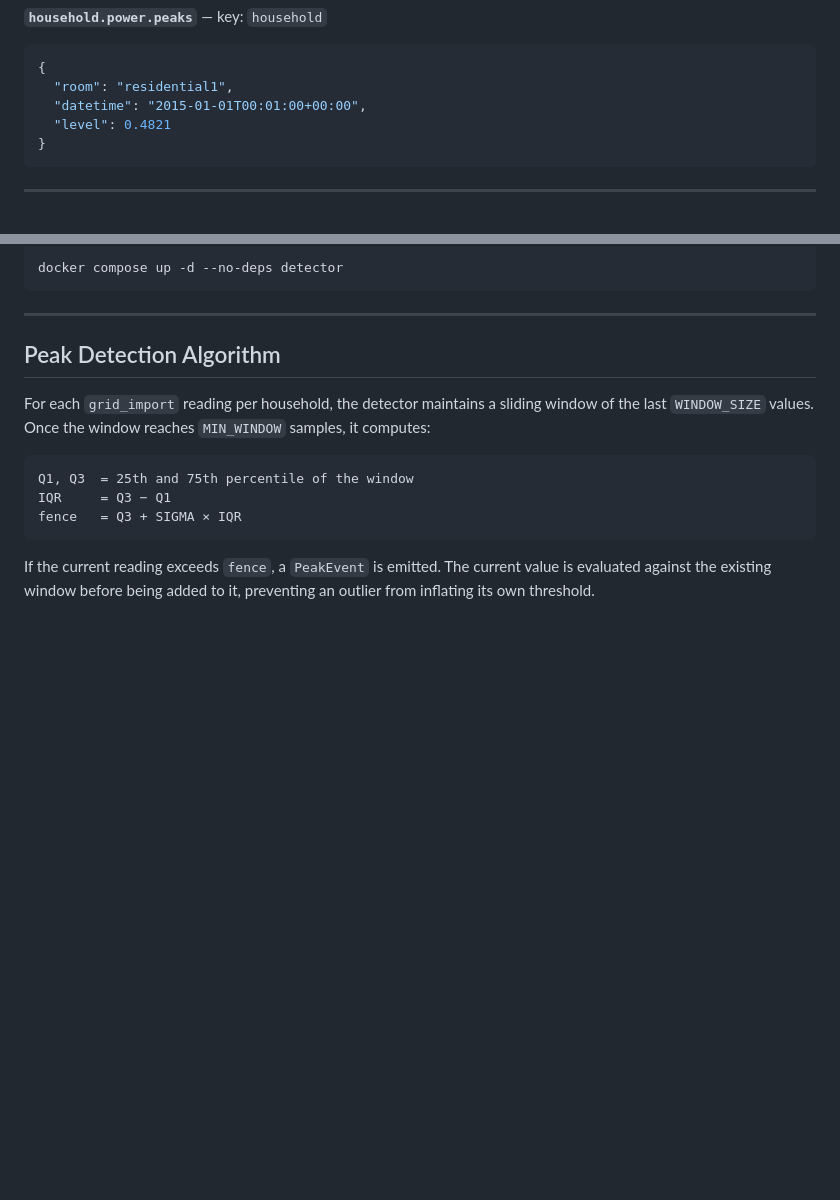
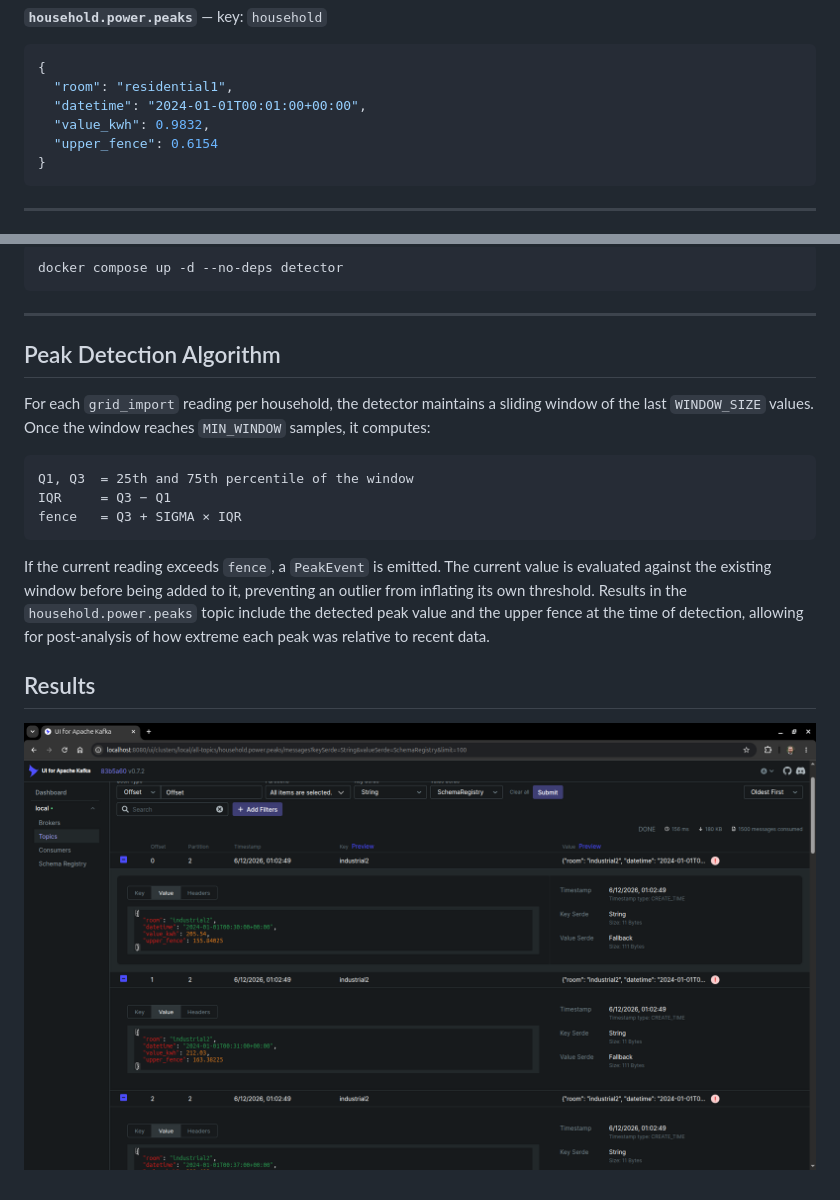
Before and after one commit to viacheslav-khvorostianyi/e2e-iot-streaming-platform, a Markdown page: README.md, 2 parts joined by grey strips. Rendered like a GitHub page; pictures changed too: img.png (added); blank space fills up the shorter version.

Commit message:
Cng peaks schema

````diff
--- a/README.md
+++ b/README.md
@@ -88,8 +88,9 @@ Kafka UI is available at **http://localhost:8080**.
 ```json
 {
   "room": "residential1",
-  "datetime": "2015-01-01T00:01:00+00:00",
-  "level": 0.4821
+  "datetime": "2024-01-01T00:01:00+00:00",
+  "value_kwh": 0.9832,
+  "upper_fence": 0.6154
 }
 ```
 
@@ -157,3 +158,7 @@ fence   = Q3 + SIGMA × IQR
 ```
 
 If the current reading exceeds `fence`, a `PeakEvent` is emitted. The current value is evaluated against the existing window before being added to it, preventing an outlier from inflating its own threshold.
+Results in the `household.power.peaks` topic include the detected peak value and the upper fence at the time of detection, allowing for post-analysis of how extreme each peak was relative to recent data.
+
+## Results
+![img.png](img.png)
````
Also changed, not shown: 4 other files.
